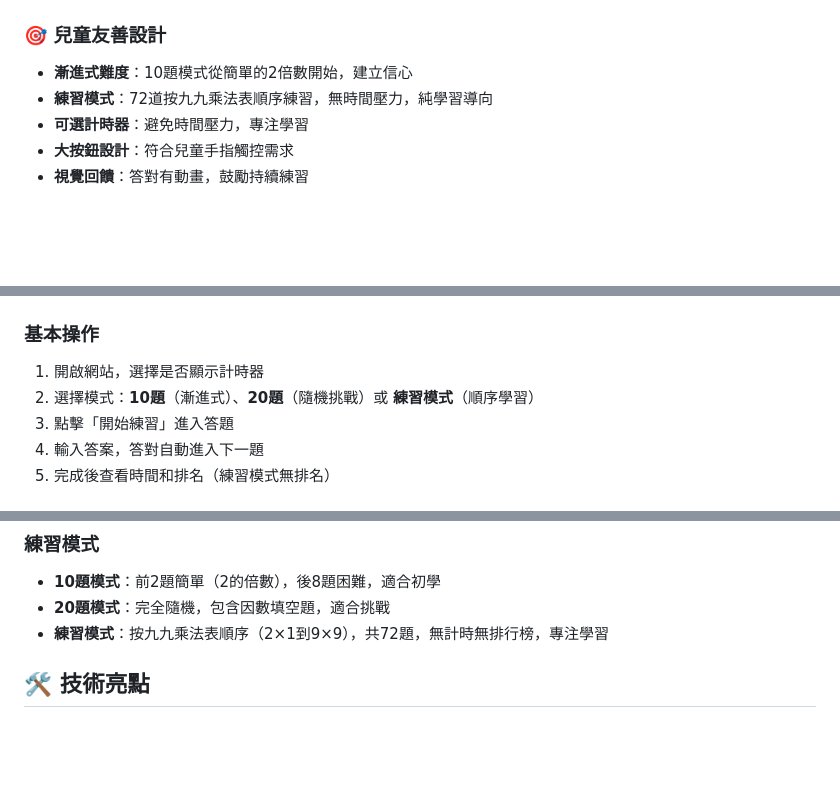
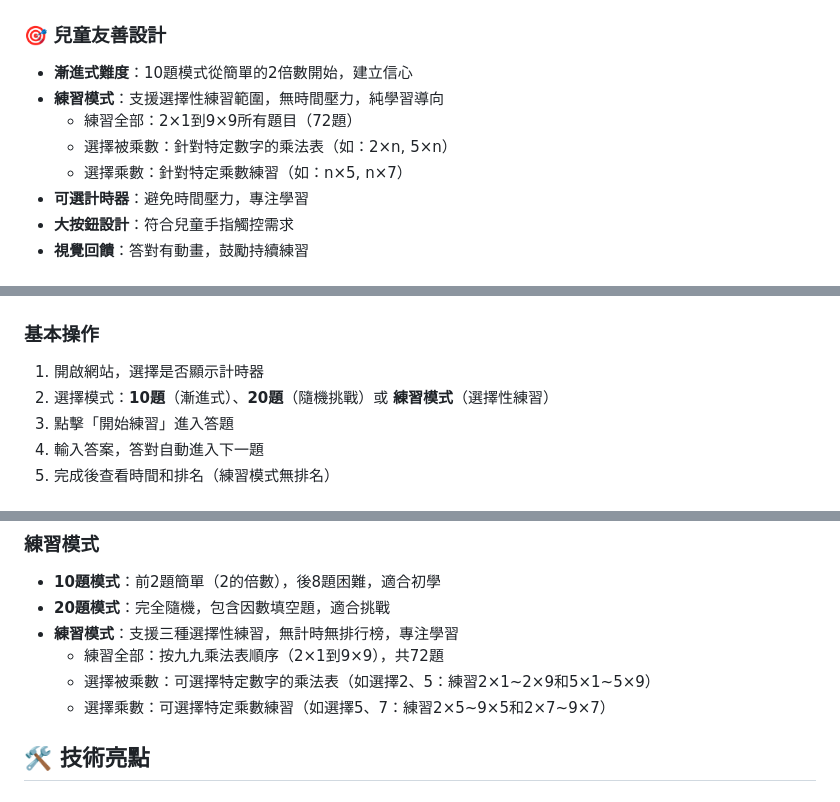
Before and after one commit to huansbox/99timestable, a Markdown page: README.md, 3 parts joined by grey strips. Drawn GitHub-style; blank space fills up the shorter version.

```diff
--- a/README.md
+++ b/README.md
@@ -6,7 +6,10 @@
 
 ### 🎯 兒童友善設計
 - **漸進式難度**：10題模式從簡單的2倍數開始，建立信心
-- **練習模式**：72道按九九乘法表順序練習，無時間壓力，純學習導向
+- **練習模式**：支援選擇性練習範圍，無時間壓力，純學習導向
+  - 練習全部：2×1到9×9所有題目（72題）
+  - 選擇被乘數：針對特定數字的乘法表（如：2×n, 5×n）
+  - 選擇乘數：針對特定乘數練習（如：n×5, n×7）
 - **可選計時器**：避免時間壓力，專注學習
 - **大按鈕設計**：符合兒童手指觸控需求
 - **視覺回饋**：答對有動畫，鼓勵持續練習
@@ -58,7 +61,7 @@
 
 ### 基本操作
 1. 開啟網站，選擇是否顯示計時器
-2. 選擇模式：**10題**（漸進式）、**20題**（隨機挑戰）或 **練習模式**（順序學習）
+2. 選擇模式：**10題**（漸進式）、**20題**（隨機挑戰）或 **練習模式**（選擇性練習）
 3. 點擊「開始練習」進入答題
 4. 輸入答案，答對自動進入下一題
 5. 完成後查看時間和排名（練習模式無排名）
@@ -71,7 +74,10 @@
 ### 練習模式
 - **10題模式**：前2題簡單（2的倍數），後8題困難，適合初學
 - **20題模式**：完全隨機，包含因數填空題，適合挑戰
-- **練習模式**：按九九乘法表順序（2×1到9×9），共72題，無計時無排行榜，專注學習
+- **練習模式**：支援三種選擇性練習，無計時無排行榜，專注學習
+  - 練習全部：按九九乘法表順序（2×1到9×9），共72題
+  - 選擇被乘數：可選擇特定數字的乘法表（如選擇2、5：練習2×1~2×9和5×1~5×9）
+  - 選擇乘數：可選擇特定乘數練習（如選擇5、7：練習2×5~9×5和2×7~9×7）
 
 ## 🛠️ 技術亮點
 
```
Also changed, not shown: other parts of README.md (+1 -1 lines), CLAUDE.md (+18 -2 lines).
